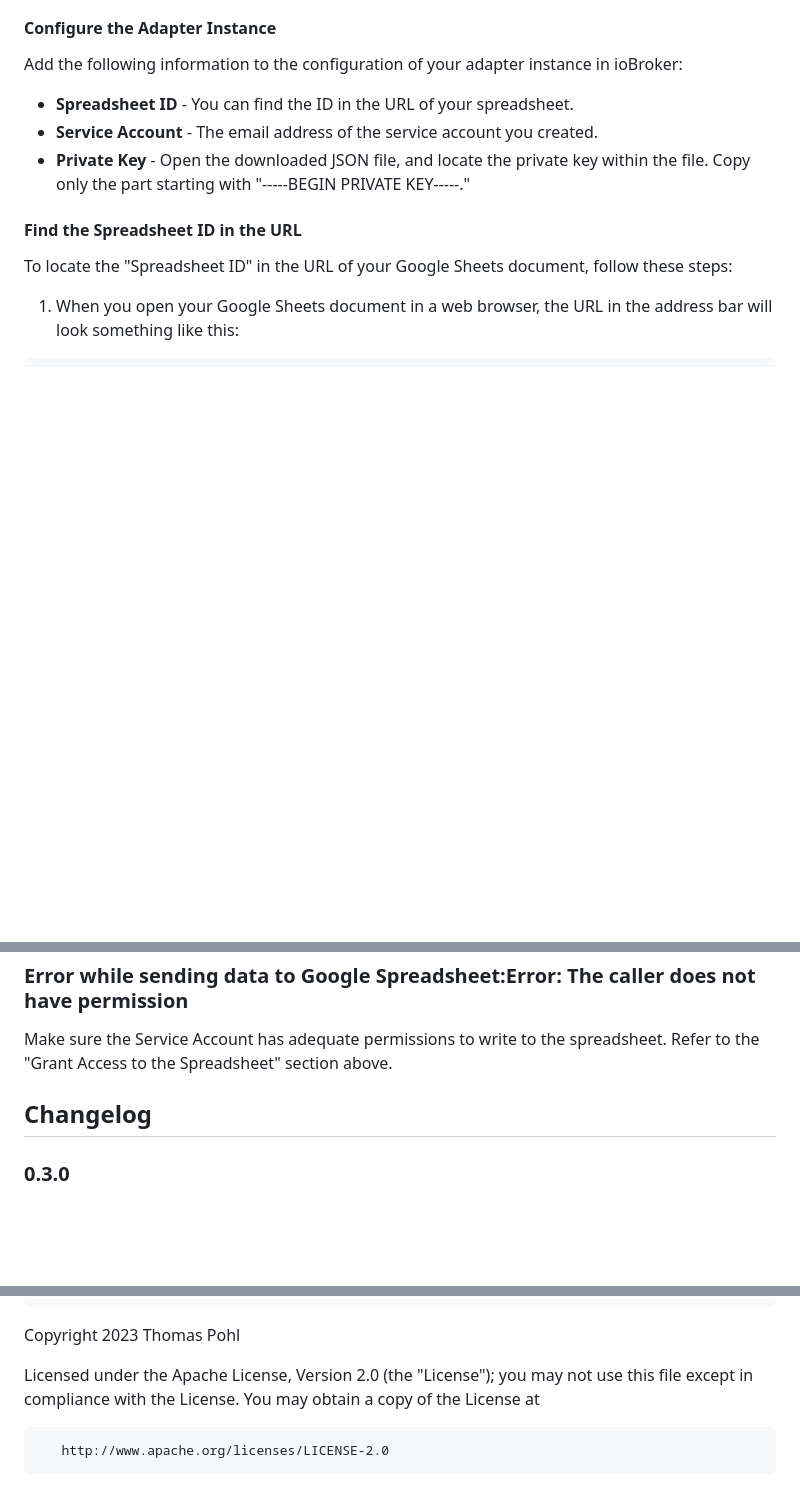
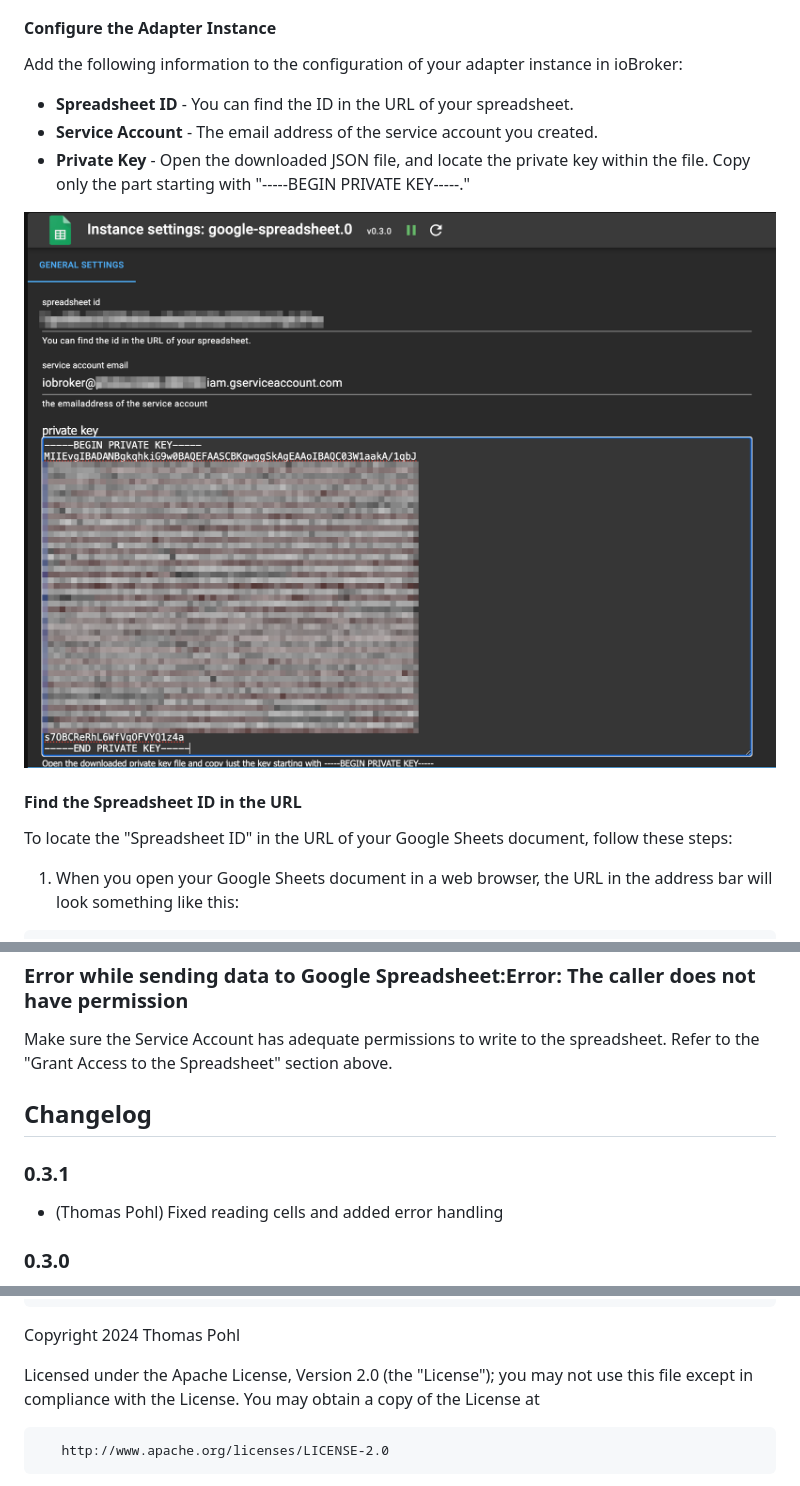
Before and after one commit to ThomasPohl/ioBroker.google-spreadsheet, a Markdown page: README.md, 3 parts joined by grey strips. Rendered like a GitHub page; pictures changed too: img/settings.png (added); blank space fills up the shorter version.

```diff
--- a/README.md
+++ b/README.md
@@ -71,6 +71,7 @@ Add the following information to the configuration of your adapter instance in i
 - **Service Account** - The email address of the service account you created.
 - **Private Key** - Open the downloaded JSON file, and locate the private key within the file. Copy only the part starting with "-----BEGIN PRIVATE KEY-----."
 
+![Settings](img/settings.png)
 
 #### Find the Spreadsheet ID in the URL
 
@@ -100,6 +101,8 @@ Make sure the Service Account has adequate permissions to write to the spreadshe
 
 
 ## Changelog
+### 0.3.1
+* (Thomas Pohl) Fixed reading cells and added error handling
 ### 0.3.0
 * (Thomas Pohl) Added writing of single cells
 * (Thomas Pohl) Added reading of single cells
@@ -331,7 +334,7 @@ Make sure the Service Account has adequate permissions to write to the spreadshe
       same "printed page" as the copyright notice for easier
       identification within third-party archives.
 
-   Copyright 2023 Thomas Pohl
+   Copyright 2024 Thomas Pohl
 
    Licensed under the Apache License, Version 2.0 (the "License");
    you may not use this file except in compliance with the License.
```
Also changed, not shown: 10 other files.
